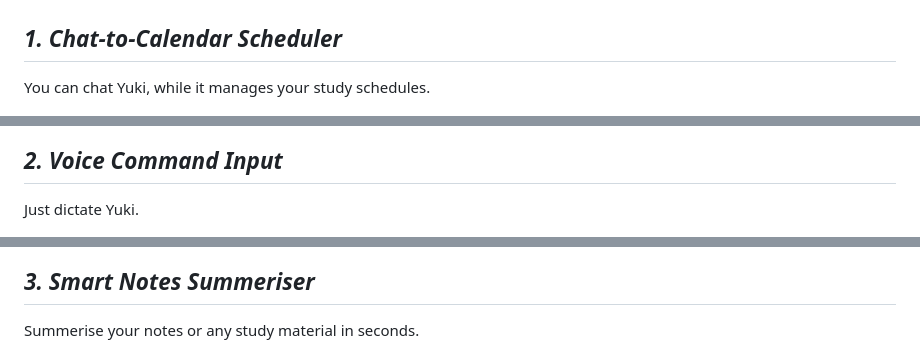
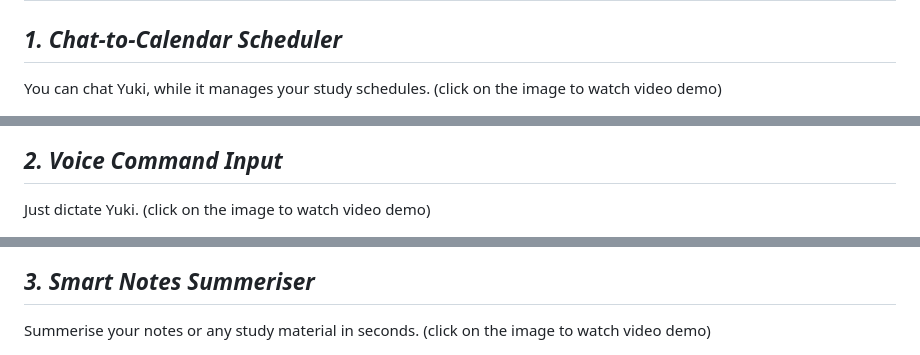
Before and after one commit to ctrl-raj/Test-StudyMate, a Markdown page: README.md, 3 parts joined by grey strips. Rendered like a GitHub page.

Commit message:
fixed README>md

```diff
--- a/README.md
+++ b/README.md
@@ -7,5 +7,5 @@ The project is currently under development — backend is being built, while fro
 ---
 # Watch live demos and screenshots
 ## *1. Chat-to-Calendar Scheduler*
-You can chat Yuki, while it manages your study schedules.
+You can chat Yuki, while it manages your study schedules. (click on the image to watch video demo)
 <div>
@@ -14,5 +15,5 @@ You can chat Yuki, while it manages your study schedules.
 </div>
 
 ## *2. Voice Command Input*
-Just dictate Yuki.
+Just dictate Yuki. (click on the image to watch video demo)
 <div>
@@ -21,5 +23,5 @@ Just dictate Yuki.
 </div>
 
 ## *3. Smart Notes Summeriser*
-Summerise your notes or any study material in seconds.
+Summerise your notes or any study material in seconds. (click on the image to watch video demo)
 <div>
```
Also changed, not shown: other parts of README.md (+6 -3 lines).
